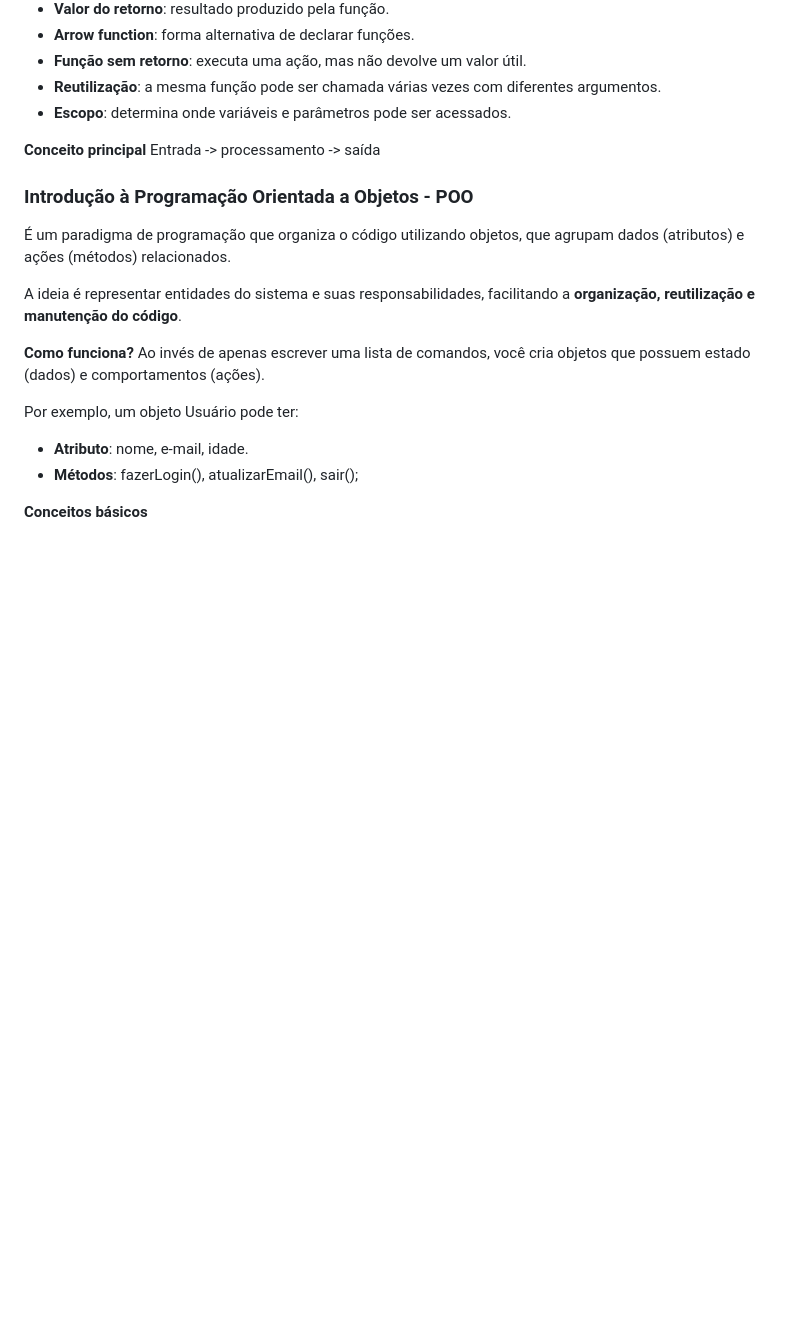
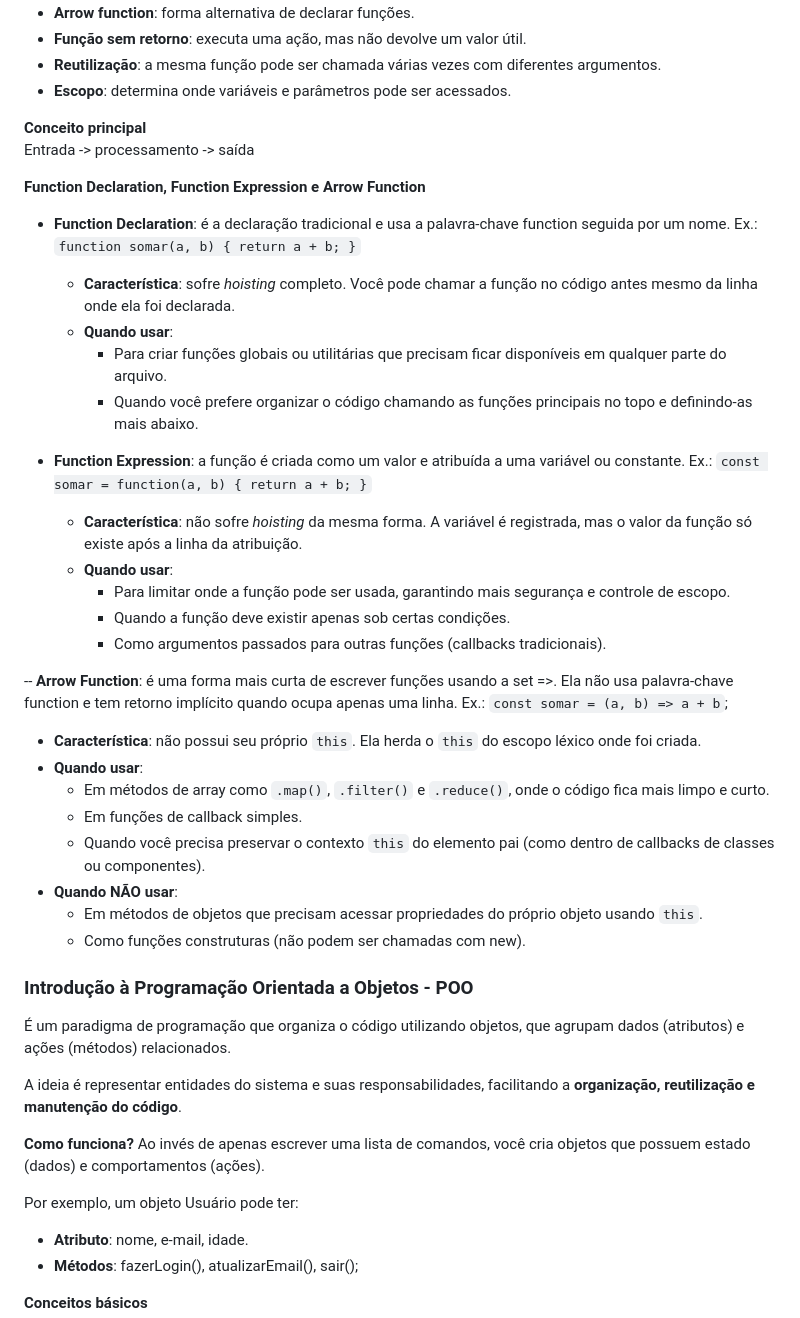
Before and after one commit to gutosavi/bootcamp-aws-ts-notes, a Markdown page: semana-1/03-logica-javascript/README.md, the part around the change. Drawn GitHub-style; blank space fills up the shorter version.

Commit message:
docs: adicionado comentários sobre as diferentes formas de declarar funções

```diff
--- a/semana-1/03-logica-javascript/README.md
+++ b/semana-1/03-logica-javascript/README.md
@@ -149,6 +149,32 @@ Arrays são estruturas de dados utilizadas em JavaScript para organizar e trabal
 **Conceito principal**
 Entrada -> processamento -> saída
 
+**Function Declaration, Function Expression e Arrow Function**
+
+- **Function Declaration**: é a declaração tradicional e usa a palavra-chave function seguida por um nome. Ex.: `function somar(a, b) { return a + b; }`
+  - **Característica**: sofre _hoisting_ completo. Você pode chamar a função no código antes mesmo da linha onde ela foi declarada.
+  - **Quando usar**:
+    - Para criar funções globais ou utilitárias que precisam ficar disponíveis em qualquer parte do arquivo.
+    - Quando você prefere organizar o código chamando as funções principais no topo e definindo-as mais abaixo.
+
+- **Function Expression**: a função é criada como um valor e atribuída a uma variável ou constante. Ex.: `const somar = function(a, b) { return a + b; }`
+  - **Característica**: não sofre _hoisting_ da mesma forma. A variável é registrada, mas o valor da função só existe após a linha da atribuição.
+  - **Quando usar**:
+    - Para limitar onde a função pode ser usada, garantindo mais segurança e controle de escopo.
+    - Quando a função deve existir apenas sob certas condições.
+    - Como argumentos passados para outras funções (callbacks tradicionais).
+
+-- **Arrow Function**: é uma forma mais curta de escrever funções usando a set =>. Ela não usa palavra-chave function e tem retorno implícito quando ocupa apenas uma linha. Ex.: `const somar = (a, b) => a + b`;
+
+- **Característica**: não possui seu próprio `this`. Ela herda o `this` do escopo léxico onde foi criada.
+- **Quando usar**:
+  - Em métodos de array como `.map()`, `.filter()` e `.reduce()`, onde o código fica mais limpo e curto.
+  - Em funções de callback simples.
+  - Quando você precisa preservar o contexto `this` do elemento pai (como dentro de callbacks de classes ou componentes).
+- **Quando NÃO usar**:
+  - Em métodos de objetos que precisam acessar propriedades do próprio objeto usando `this`.
+  - Como funções construturas (não podem ser chamadas com new).
+
 ### Introdução à Programação Orientada a Objetos - POO
 
 É um paradigma de programação que organiza o código utilizando objetos, que agrupam dados (atributos) e ações (métodos) relacionados.
```
